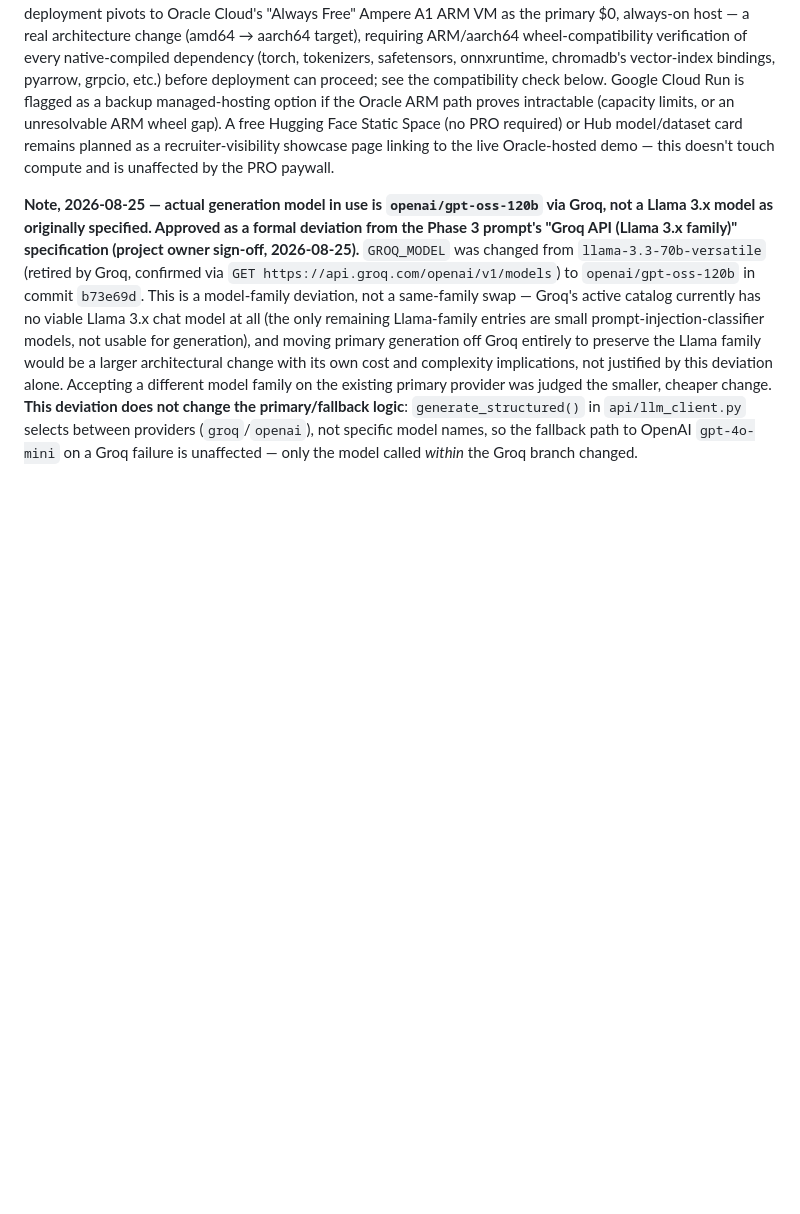
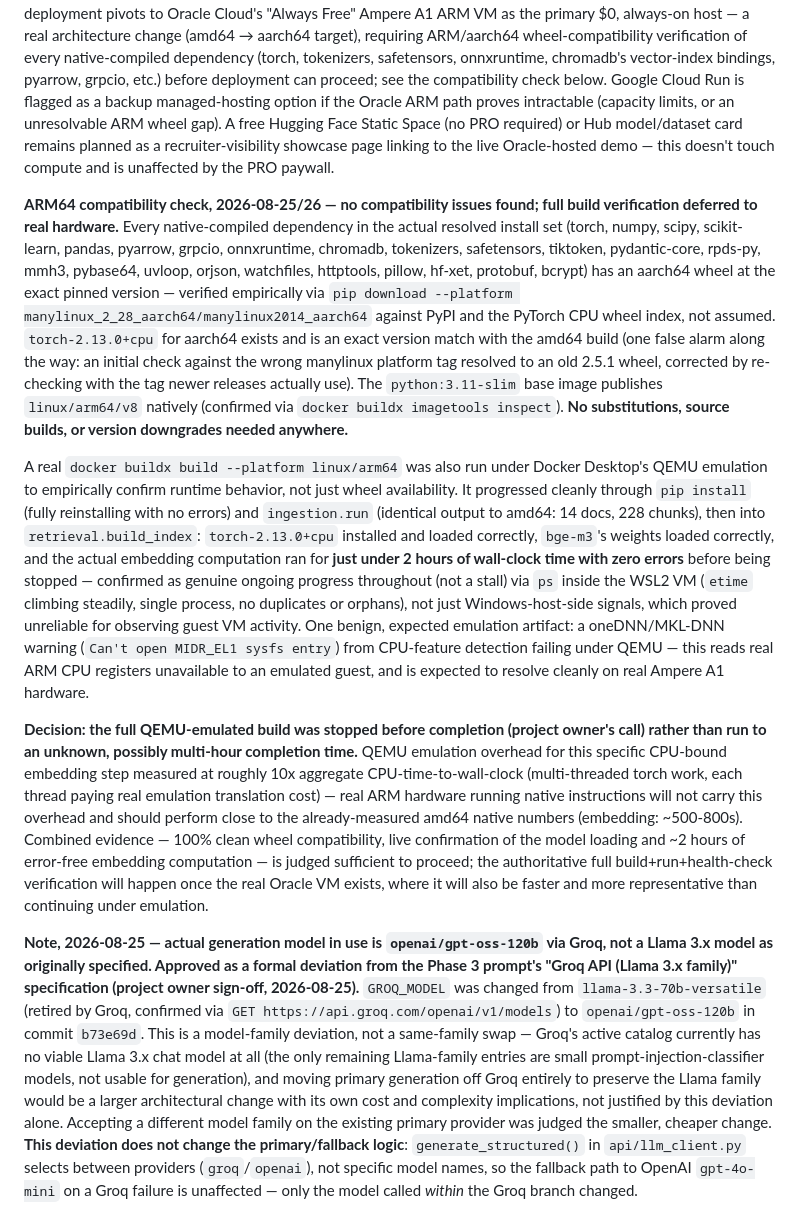
Before and after one commit to Jehu-Lara/manufacturing-rag-assistant, a Markdown page: SPEC.md, the part around the change. Drawn GitHub-style; blank space fills up the shorter version.

Commit message:
docs(spec): record ARM64 compatibility check results (Step 1 complete)
All native-compiled dependencies (torch + 22 others) confirmed to have
exact-version aarch64 wheels via empirical pip download checks against
PyPI and the PyTorch CPU index. python:3.11-slim confirmed multi-arch.
A real QEMU-emulated arm64 build also ran cleanly through pip install,
ingestion, and ~2 hours of error-free embedding computation before
being stopped by project-owner decision (emulation overhead measured
at ~10x, with no way to predict remaining time) -- judged sufficient
evidence alongside the wheel check to proceed to Oracle VM provisioning,
with the authoritative build/run verification deferred to real hardware.

```diff
--- a/SPEC.md
+++ b/SPEC.md
@@ -153,6 +153,12 @@ Built: `retrieval/` (`embedder.py`, `vector_store.py`, `bm25_index.py`, `hybrid.
 
 **Deployment-target pivot, 2026-08-25 — Hugging Face Spaces dropped as primary deploy target; Oracle Cloud "Always Free" Ampere A1 (ARM) VM chosen instead.** At Phase 3 completion, re-verifying the Phase 2-planning flag above confirmed it: HF's free tier no longer permits *running* a Docker SDK Space at all (not just creating one) — PRO (~$9/month) is required, with no free workaround, and static Spaces cannot run this project's container. The project owner decided not to pay for HF PRO. Given the project's $0-20/month budget preference, Phase 3 deployment pivots to Oracle Cloud's "Always Free" Ampere A1 ARM VM as the primary $0, always-on host — a real architecture change (amd64 → aarch64 target), requiring ARM/aarch64 wheel-compatibility verification of every native-compiled dependency (torch, tokenizers, safetensors, onnxruntime, chromadb's vector-index bindings, pyarrow, grpcio, etc.) before deployment can proceed; see the compatibility check below. Google Cloud Run is flagged as a backup managed-hosting option if the Oracle ARM path proves intractable (capacity limits, or an unresolvable ARM wheel gap). A free Hugging Face Static Space (no PRO required) or Hub model/dataset card remains planned as a recruiter-visibility showcase page linking to the live Oracle-hosted demo — this doesn't touch compute and is unaffected by the PRO paywall.
 
+**ARM64 compatibility check, 2026-08-25/26 — no compatibility issues found; full build verification deferred to real hardware.** Every native-compiled dependency in the actual resolved install set (torch, numpy, scipy, scikit-learn, pandas, pyarrow, grpcio, onnxruntime, chromadb, tokenizers, safetensors, tiktoken, pydantic-core, rpds-py, mmh3, pybase64, uvloop, orjson, watchfiles, httptools, pillow, hf-xet, protobuf, bcrypt) has an aarch64 wheel at the exact pinned version — verified empirically via `pip download --platform manylinux_2_28_aarch64/manylinux2014_aarch64` against PyPI and the PyTorch CPU wheel index, not assumed. `torch-2.13.0+cpu` for aarch64 exists and is an exact version match with the amd64 build (one false alarm along the way: an initial check against the wrong manylinux platform tag resolved to an old 2.5.1 wheel, corrected by re-checking with the tag newer releases actually use). The `python:3.11-slim` base image publishes `linux/arm64/v8` natively (confirmed via `docker buildx imagetools inspect`). **No substitutions, source builds, or version downgrades needed anywhere.**
+
+A real `docker buildx build --platform linux/arm64` was also run under Docker Desktop's QEMU emulation to empirically confirm runtime behavior, not just wheel availability. It progressed cleanly through `pip install` (fully reinstalling with no errors) and `ingestion.run` (identical output to amd64: 14 docs, 228 chunks), then into `retrieval.build_index`: `torch-2.13.0+cpu` installed and loaded correctly, `bge-m3`'s weights loaded correctly, and the actual embedding computation ran for **just under 2 hours of wall-clock time with zero errors** before being stopped — confirmed as genuine ongoing progress throughout (not a stall) via `ps` inside the WSL2 VM (`etime` climbing steadily, single process, no duplicates or orphans), not just Windows-host-side signals, which proved unreliable for observing guest VM activity. One benign, expected emulation artifact: a oneDNN/MKL-DNN warning (`Can't open MIDR_EL1 sysfs entry`) from CPU-feature detection failing under QEMU — this reads real ARM CPU registers unavailable to an emulated guest, and is expected to resolve cleanly on real Ampere A1 hardware.
+
+**Decision: the full QEMU-emulated build was stopped before completion (project owner's call) rather than run to an unknown, possibly multi-hour completion time.** QEMU emulation overhead for this specific CPU-bound embedding step measured at roughly 10x aggregate CPU-time-to-wall-clock (multi-threaded torch work, each thread paying real emulation translation cost) — real ARM hardware running native instructions will not carry this overhead and should perform close to the already-measured amd64 native numbers (embedding: ~500-800s). Combined evidence — 100% clean wheel compatibility, live confirmation of the model loading and ~2 hours of error-free embedding computation — is judged sufficient to proceed; the authoritative full build+run+health-check verification will happen once the real Oracle VM exists, where it will also be faster and more representative than continuing under emulation.
+
 **Note, 2026-08-25 — actual generation model in use is `openai/gpt-oss-120b` via Groq, not a Llama 3.x model as originally specified. Approved as a formal deviation from the Phase 3 prompt's "Groq API (Llama 3.x family)" specification (project owner sign-off, 2026-08-25).** `GROQ_MODEL` was changed from `llama-3.3-70b-versatile` (retired by Groq, confirmed via `GET https://api.groq.com/openai/v1/models`) to `openai/gpt-oss-120b` in commit `b73e69d`. This is a model-family deviation, not a same-family swap — Groq's active catalog currently has no viable Llama 3.x chat model at all (the only remaining Llama-family entries are small prompt-injection-classifier models, not usable for generation), and moving primary generation off Groq entirely to preserve the Llama family would be a larger architectural change with its own cost and complexity implications, not justified by this deviation alone. Accepting a different model family on the existing primary provider was judged the smaller, cheaper change. **This deviation does not change the primary/fallback logic**: `generate_structured()` in `api/llm_client.py` selects between providers (`groq`/`openai`), not specific model names, so the fallback path to OpenAI `gpt-4o-mini` on a Groq failure is unaffected — only the model called *within* the Groq branch changed.
 
 **Superseded by the 2026-08-25 addendums below** (the threshold override to 0.5999, and the real `run_generation_eval` results showing correct-refusal rate 0.900 overall) — the paragraph immediately below is kept only as the historical record of the reasoning that led to the threshold override, not as current status. Its one still-relevant point, that the headline correct-refusal-rate metric is measured as gate-refusal-OR-LLM-self-refusal rather than the gate alone, remains true and is carried forward into the addendums below.
```
